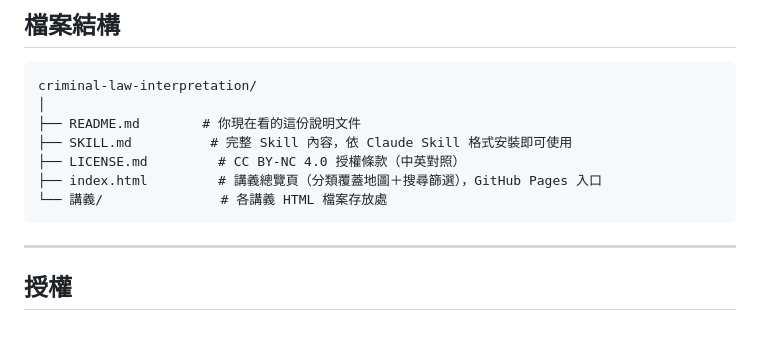
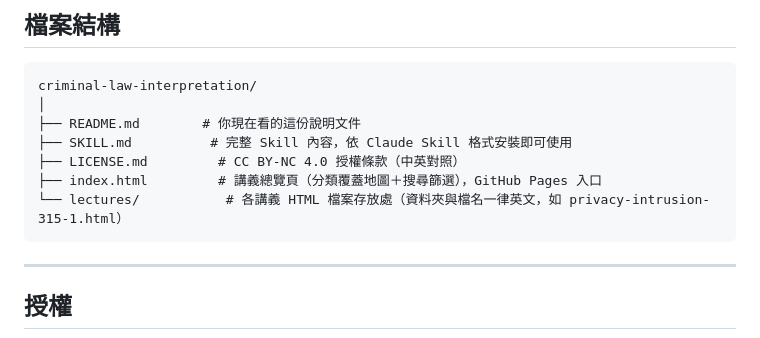
Before and after one commit to mjib007/criminal-law-interpretation, a Markdown page: README.md, the part around the change. Rendered like a GitHub page.

Commit message:
更新：檔案結構區塊改為lectures/英文檔名

````diff
--- a/README.md
+++ b/README.md
@@ -98,7 +98,7 @@ criminal-law-interpretation/
 ├── SKILL.md          # 完整 Skill 內容，依 Claude Skill 格式安裝即可使用
 ├── LICENSE.md         # CC BY-NC 4.0 授權條款（中英對照）
 ├── index.html         # 講義總覽頁（分類覆蓋地圖＋搜尋篩選），GitHub Pages 入口
-└── 講義/               # 各講義 HTML 檔案存放處
+└── lectures/           # 各講義 HTML 檔案存放處（資料夾與檔名一律英文，如 privacy-intrusion-315-1.html）
 ```
 
 ---
````
